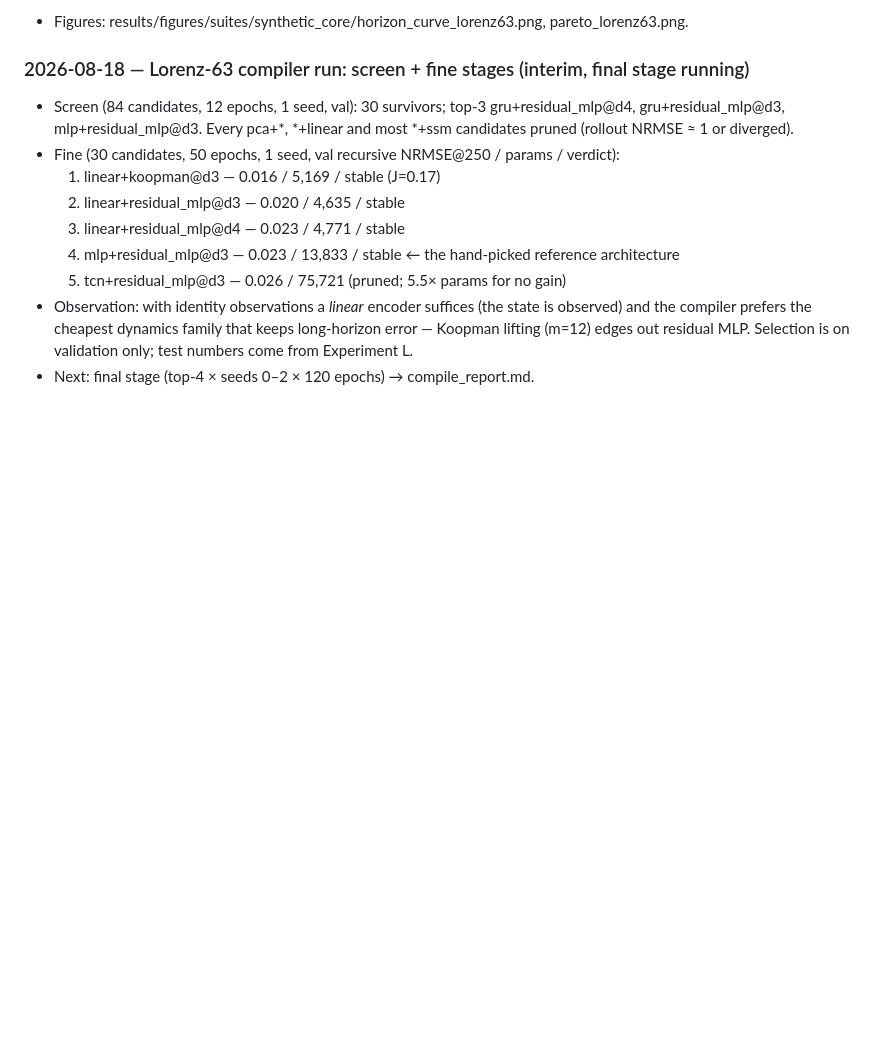
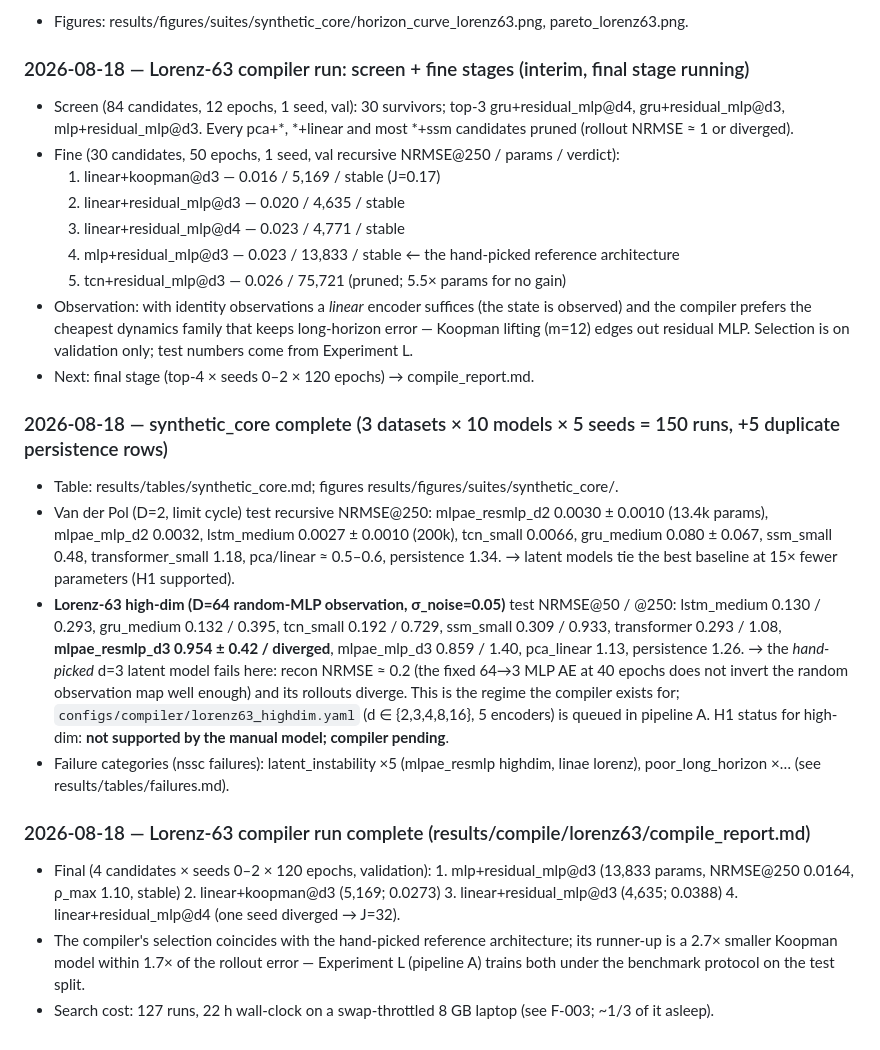
Before and after one commit to sunkalpchandra/neural-state-space-compiler, a Markdown page: research/experiment_log.md, the part around the change. GitHub-like rendering; blank space fills up the shorter version.

Commit message:
docs(research): synthetic_core complete + Lorenz-63 compile result (incl. high-dim manual-model failure)

```diff
--- a/research/experiment_log.md
+++ b/research/experiment_log.md
@@ -85,3 +85,29 @@ get a `Superseded by:` line.
   compiler prefers the cheapest dynamics family that keeps long-horizon error — Koopman lifting
   (m=12) edges out residual MLP. Selection is on validation only; test numbers come from Experiment L.
 - Next: final stage (top-4 × seeds 0–2 × 120 epochs) → compile_report.md.
+
+### 2026-08-18 — synthetic_core complete (3 datasets × 10 models × 5 seeds = 150 runs, +5 duplicate persistence rows)
+- Table: results/tables/synthetic_core.md; figures results/figures/suites/synthetic_core/.
+- Van der Pol (D=2, limit cycle) test recursive NRMSE@250: mlpae_resmlp_d2 0.0030 ± 0.0010 (13.4k params),
+  mlpae_mlp_d2 0.0032, lstm_medium 0.0027 ± 0.0010 (200k), tcn_small 0.0066, gru_medium 0.080 ± 0.067,
+  ssm_small 0.48, transformer_small 1.18, pca/linear ≈ 0.5–0.6, persistence 1.34.
+  → latent models tie the best baseline at 15× fewer parameters (H1 supported).
+- **Lorenz-63 high-dim (D=64 random-MLP observation, σ_noise=0.05)** test NRMSE@50 / @250:
+  lstm_medium 0.130 / 0.293, gru_medium 0.132 / 0.395, tcn_small 0.192 / 0.729, ssm_small 0.309 / 0.933,
+  transformer 0.293 / 1.08, **mlpae_resmlp_d3 0.954 ± 0.42 / diverged**, mlpae_mlp_d3 0.859 / 1.40,
+  pca_linear 1.13, persistence 1.26.
+  → the *hand-picked* d=3 latent model fails here: recon NRMSE ≈ 0.2 (the fixed 64→3 MLP AE at 40 epochs
+  does not invert the random observation map well enough) and its rollouts diverge. This is the
+  regime the compiler exists for; `configs/compiler/lorenz63_highdim.yaml` (d ∈ {2,3,4,8,16}, 5 encoders)
+  is queued in pipeline A. H1 status for high-dim: **not supported by the manual model; compiler pending**.
+- Failure categories (nssc failures): latent_instability ×5 (mlpae_resmlp highdim, linae lorenz),
+  poor_long_horizon ×… (see results/tables/failures.md).
+
+### 2026-08-18 — Lorenz-63 compiler run complete (results/compile/lorenz63/compile_report.md)
+- Final (4 candidates × seeds 0–2 × 120 epochs, validation): 1. mlp+residual_mlp@d3 (13,833 params,
+  NRMSE@250 0.0164, ρ_max 1.10, stable) 2. linear+koopman@d3 (5,169; 0.0273) 3. linear+residual_mlp@d3
+  (4,635; 0.0388) 4. linear+residual_mlp@d4 (one seed diverged → J=32).
+- The compiler's selection coincides with the hand-picked reference architecture; its runner-up is a
+  2.7× smaller Koopman model within 1.7× of the rollout error — Experiment L (pipeline A) trains both
+  under the benchmark protocol on the test split.
+- Search cost: 127 runs, 22 h wall-clock on a swap-throttled 8 GB laptop (see F-003; ~1/3 of it asleep).
```
